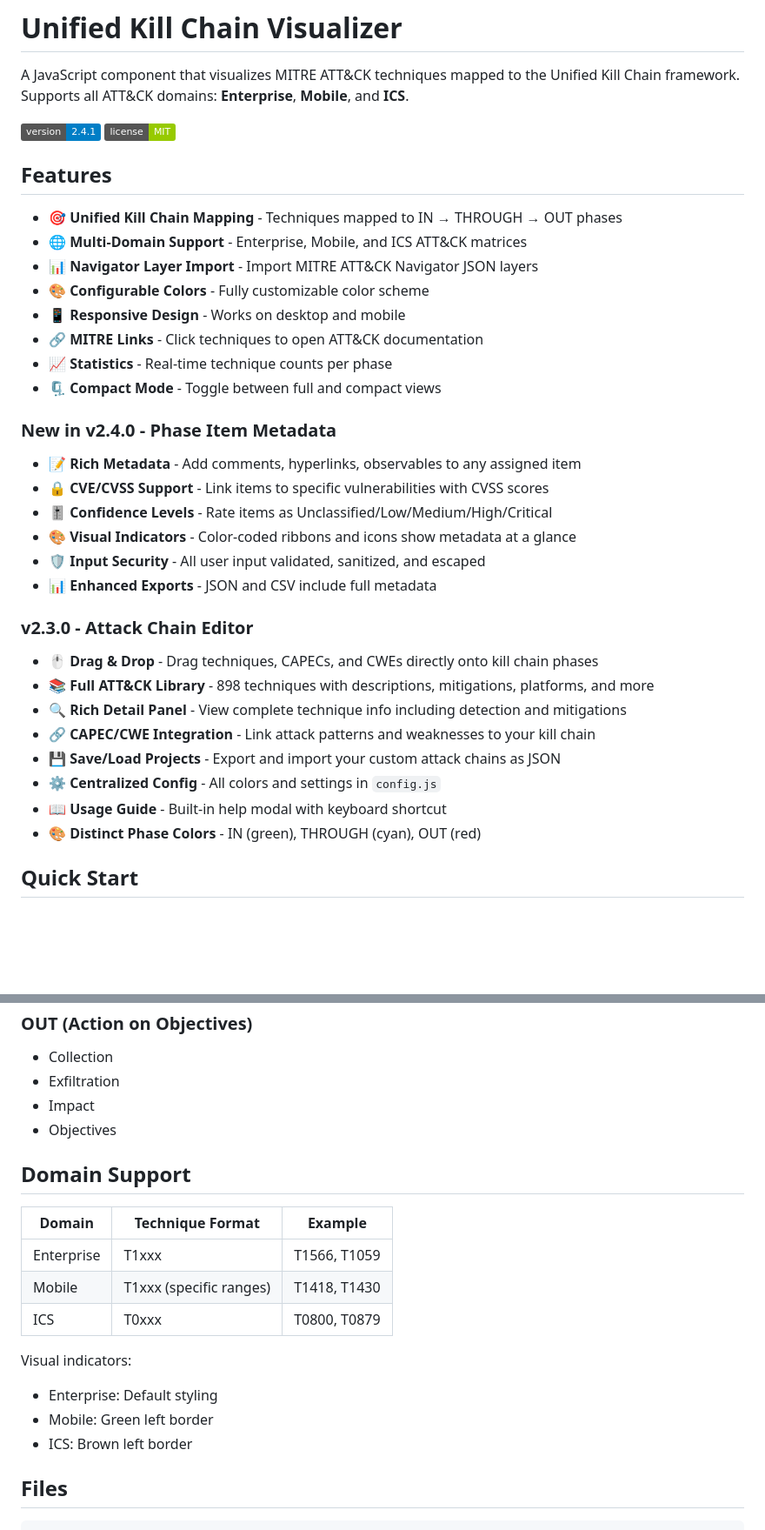
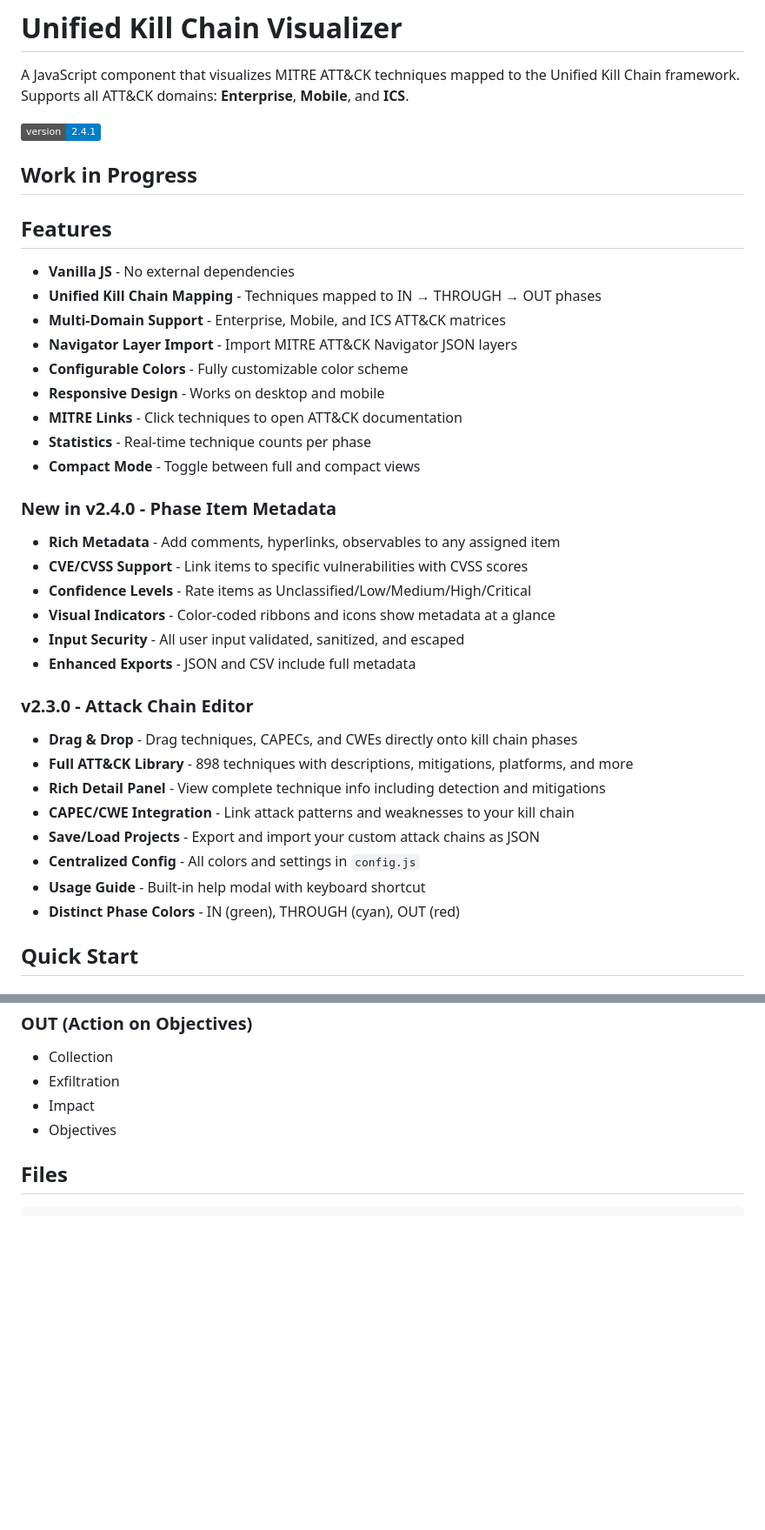
Before and after one commit to Pr0cella/AttackFlow, a Markdown page: README.md, 2 parts joined by grey strips. Shown at 87% size. GitHub-like rendering; badges without logos; blank space fills up the shorter version.

````diff
--- a/README.md
+++ b/README.md
@@ -3,38 +3,40 @@
 A JavaScript component that visualizes MITRE ATT&CK techniques mapped to the Unified Kill Chain framework. Supports all ATT&CK domains: **Enterprise**, **Mobile**, and **ICS**.
 
 ![Version](https://img.shields.io/badge/version-2.4.1-blue)
-![License](https://img.shields.io/badge/license-MIT-green)
+
+## Work in Progress
 
 ## Features
 
-- 🎯 **Unified Kill Chain Mapping** - Techniques mapped to IN → THROUGH → OUT phases
-- 🌐 **Multi-Domain Support** - Enterprise, Mobile, and ICS ATT&CK matrices
-- 📊 **Navigator Layer Import** - Import MITRE ATT&CK Navigator JSON layers
-- 🎨 **Configurable Colors** - Fully customizable color scheme
-- 📱 **Responsive Design** - Works on desktop and mobile
-- 🔗 **MITRE Links** - Click techniques to open ATT&CK documentation
-- 📈 **Statistics** - Real-time technique counts per phase
-- 🗜️ **Compact Mode** - Toggle between full and compact views
+-  **Vanilla JS** - No external dependencies
+-  **Unified Kill Chain Mapping** - Techniques mapped to IN → THROUGH → OUT phases
+-  **Multi-Domain Support** - Enterprise, Mobile, and ICS ATT&CK matrices
+-  **Navigator Layer Import** - Import MITRE ATT&CK Navigator JSON layers
+-  **Configurable Colors** - Fully customizable color scheme
+-  **Responsive Design** - Works on desktop and mobile
+-  **MITRE Links** - Click techniques to open ATT&CK documentation
+-  **Statistics** - Real-time technique counts per phase
+-  **Compact Mode** - Toggle between full and compact views
 
 ### New in v2.4.0 - Phase Item Metadata
 
-- 📝 **Rich Metadata** - Add comments, hyperlinks, observables to any assigned item
-- 🔒 **CVE/CVSS Support** - Link items to specific vulnerabilities with CVSS scores
-- 🎚️ **Confidence Levels** - Rate items as Unclassified/Low/Medium/High/Critical
-- 🎨 **Visual Indicators** - Color-coded ribbons and icons show metadata at a glance
-- 🛡️ **Input Security** - All user input validated, sanitized, and escaped
-- 📊 **Enhanced Exports** - JSON and CSV include full metadata
+-  **Rich Metadata** - Add comments, hyperlinks, observables to any assigned item
+-  **CVE/CVSS Support** - Link items to specific vulnerabilities with CVSS scores
+-  **Confidence Levels** - Rate items as Unclassified/Low/Medium/High/Critical
+-  **Visual Indicators** - Color-coded ribbons and icons show metadata at a glance
+-  **Input Security** - All user input validated, sanitized, and escaped
+-  **Enhanced Exports** - JSON and CSV include full metadata
 
 ### v2.3.0 - Attack Chain Editor
 
-- 🖱️ **Drag & Drop** - Drag techniques, CAPECs, and CWEs directly onto kill chain phases
-- 📚 **Full ATT&CK Library** - 898 techniques with descriptions, mitigations, platforms, and more
-- 🔍 **Rich Detail Panel** - View complete technique info including detection and mitigations
-- 🔗 **CAPEC/CWE Integration** - Link attack patterns and weaknesses to your kill chain
-- 💾 **Save/Load Projects** - Export and import your custom attack chains as JSON
-- ⚙️ **Centralized Config** - All colors and settings in `config.js`
-- 📖 **Usage Guide** - Built-in help modal with keyboard shortcut
-- 🎨 **Distinct Phase Colors** - IN (green), THROUGH (cyan), OUT (red)
+-  **Drag & Drop** - Drag techniques, CAPECs, and CWEs directly onto kill chain phases
+-  **Full ATT&CK Library** - 898 techniques with descriptions, mitigations, platforms, and more
+-  **Rich Detail Panel** - View complete technique info including detection and mitigations
+-  **CAPEC/CWE Integration** - Link attack patterns and weaknesses to your kill chain
+-  **Save/Load Projects** - Export and import your custom attack chains as JSON
+-  **Centralized Config** - All colors and settings in `config.js`
+-  **Usage Guide** - Built-in help modal with keyboard shortcut
+-  **Distinct Phase Colors** - IN (green), THROUGH (cyan), OUT (red)
 
 ## Quick Start
 
@@ -146,19 +148,6 @@ const viz = new KillChainVisualizer('container', 'stats', {
 - Impact
 - Objectives
 
-## Domain Support
-
-| Domain | Technique Format | Example |
-|--------|-----------------|---------|
-| Enterprise | T1xxx | T1566, T1059 |
-| Mobile | T1xxx (specific ranges) | T1418, T1430 |
-| ICS | T0xxx | T0800, T0879 |
-
-Visual indicators:
-- Enterprise: Default styling
-- Mobile: Green left border
-- ICS: Brown left border
-
 ## Files
 
 ```
````
Also changed, not shown: other parts of README.md (+1 -8 lines).
